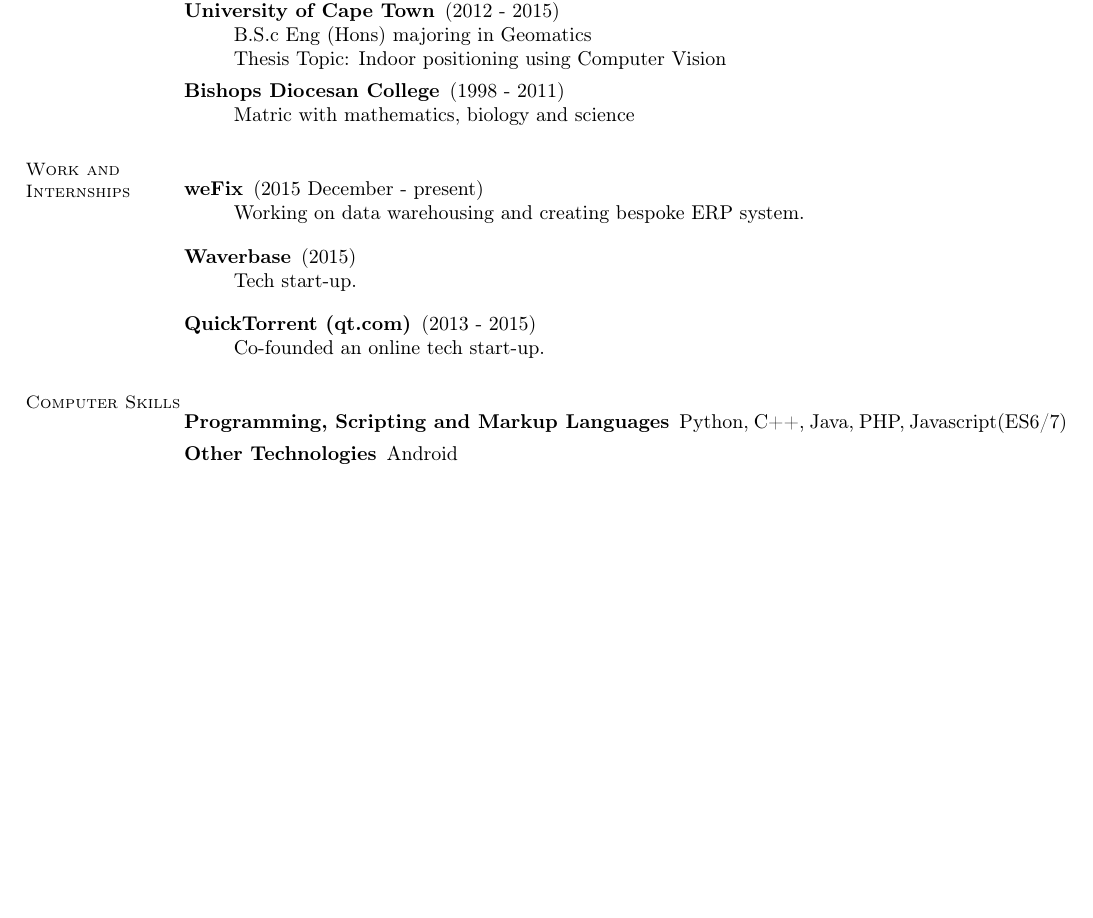
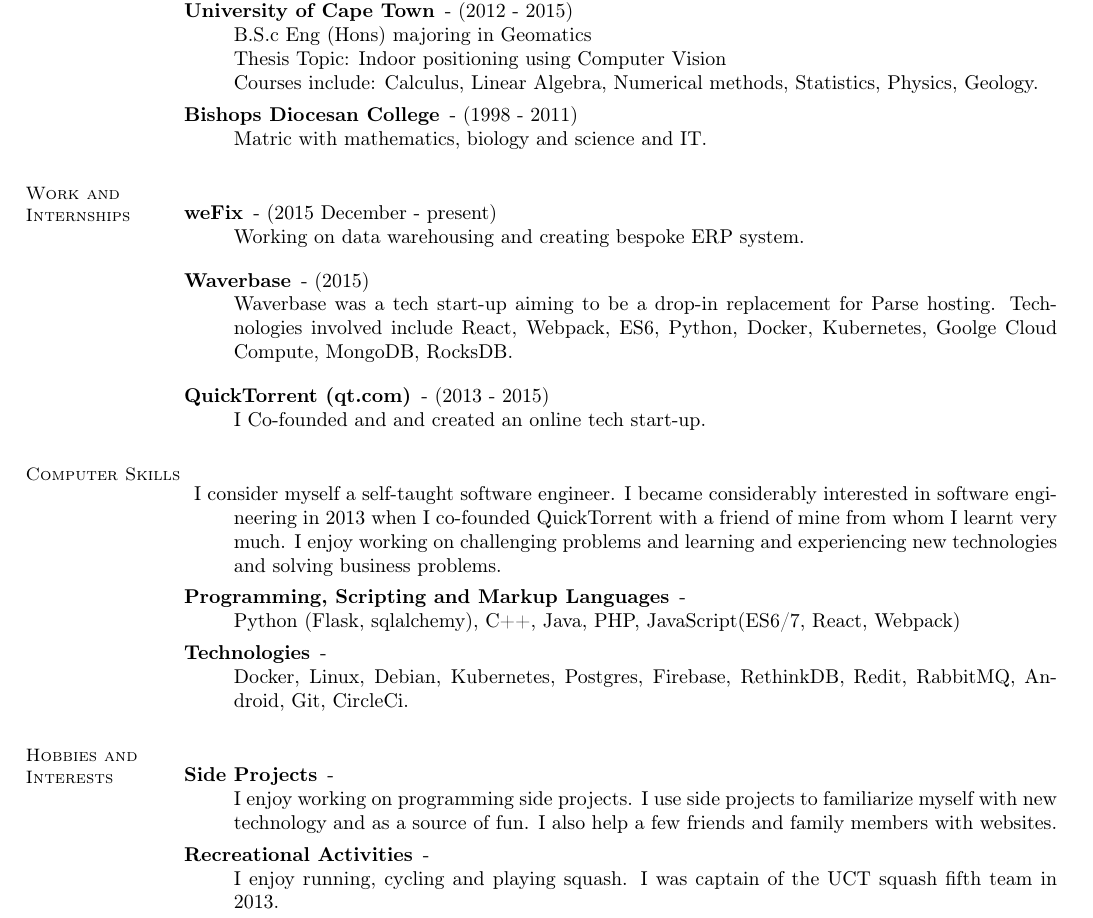
Before and after one commit to jasrusable/CV, a LaTeX CV (cv.tex): part of the page, cut so that both start at the same text, the shorter picture padded with empty space. Compiled offline with pdfLaTeX.

Commit message:
Update CV

```diff
--- a/cv.tex
+++ b/cv.tex
@@ -22,38 +22,55 @@
 
         \section{\mysidestyle Education}
             \begin{description}
-                \item[University of Cape Town] (2012 - 2015) \\
+                \item[University of Cape Town] - (2012 - 2015) \\
                     B.S.c Eng (Hons) majoring in Geomatics \\
-                    Thesis Topic: Indoor positioning using Computer Vision
+                    Thesis Topic: Indoor positioning using Computer Vision \\
+                    Courses include: Calculus, Linear Algebra, Numerical methods, Statistics, Physics, Geology.
 
-                \item[Bishops Diocesan College] (1998 - 2011) \\
-                Matric with mathematics, biology and science
+                \item[Bishops Diocesan College] - (1998 - 2011) \\
+                Matric with mathematics, biology and science and IT.
             \end{description}
 
 
         \section{\mysidestyle Work and Internships}
             \begin{description}
-                \item [weFix] (2015 December - present) \\
+                \item [weFix] - (2015 December - present) \\
                     Working on data warehousing and creating bespoke ERP system.
             \end{description}
 
             \begin{description}
-            	\item [Waverbase] (2015) \\
-            	Tech start-up.
+            	\item [Waverbase] - (2015) \\
+            	Waverbase was a tech start-up aiming to be a drop-in replacement for Parse hosting.
+            	Technologies involved include React, Webpack, ES6, Python, Docker, Kubernetes, Goolge Cloud Compute, MongoDB, RocksDB.
             \end{description}
 
             \begin{description}
-            	\item [QuickTorrent (qt.com)] (2013 - 2015) \\
-            	Co-founded an online tech start-up.
+            	\item [QuickTorrent (qt.com)] - (2013 - 2015) \\
+            	I Co-founded and and created an online tech start-up.
             \end{description}
 
         \section{\mysidestyle Computer Skills}
             \begin{description}
-                \item [Programming, Scripting and Markup Languages]
-	                Python, C++, Java, PHP, Javascript(ES6/7)
+            	\item
+	            	I consider myself a self-taught software engineer. I became considerably interested in software engineering in 2013 when I co-founded QuickTorrent with a friend of mine from whom I learnt very much. I enjoy working on challenging problems and learning and experiencing new technologies and solving business problems.
+                \item [Programming, Scripting and Markup Languages] - \\
+	                Python (Flask, sqlalchemy), C++, Java, PHP, JavaScript(ES6/7, React, Webpack)
+	            \item [Technologies] - \\
+	            Docker, Linux, Debian, Kubernetes, Postgres, Firebase, RethinkDB, Redit, RabbitMQ, Android, Git, CircleCi.
+            \end{description}
 
-                \item [Other Technologies] Android
-            \end{description}
+	    \section{\mysidestyle Hobbies and Interests}
+		    \begin{description}
+		    	\item [Side Projects] - \\
+			    	I enjoy working on programming side projects. I use side projects to familiarize myself with new technology and as a source of fun.
+			    	I also help a few friends and family members with websites.
+
+			    \item [Recreational Activities] - \\
+					I enjoy running, cycling and playing squash.
+					I was captain of the UCT squash fifth team in 2013.
+
+		    \end{description}
+
 
     \end{resume}
 \end{document}
```
